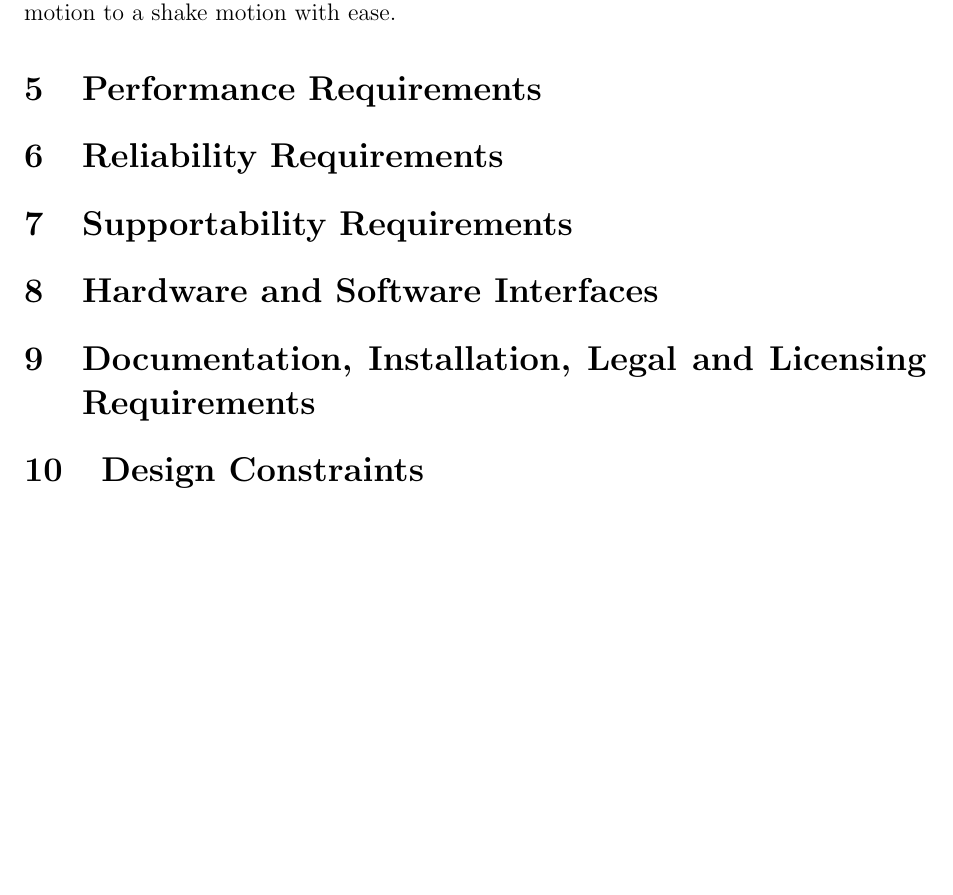
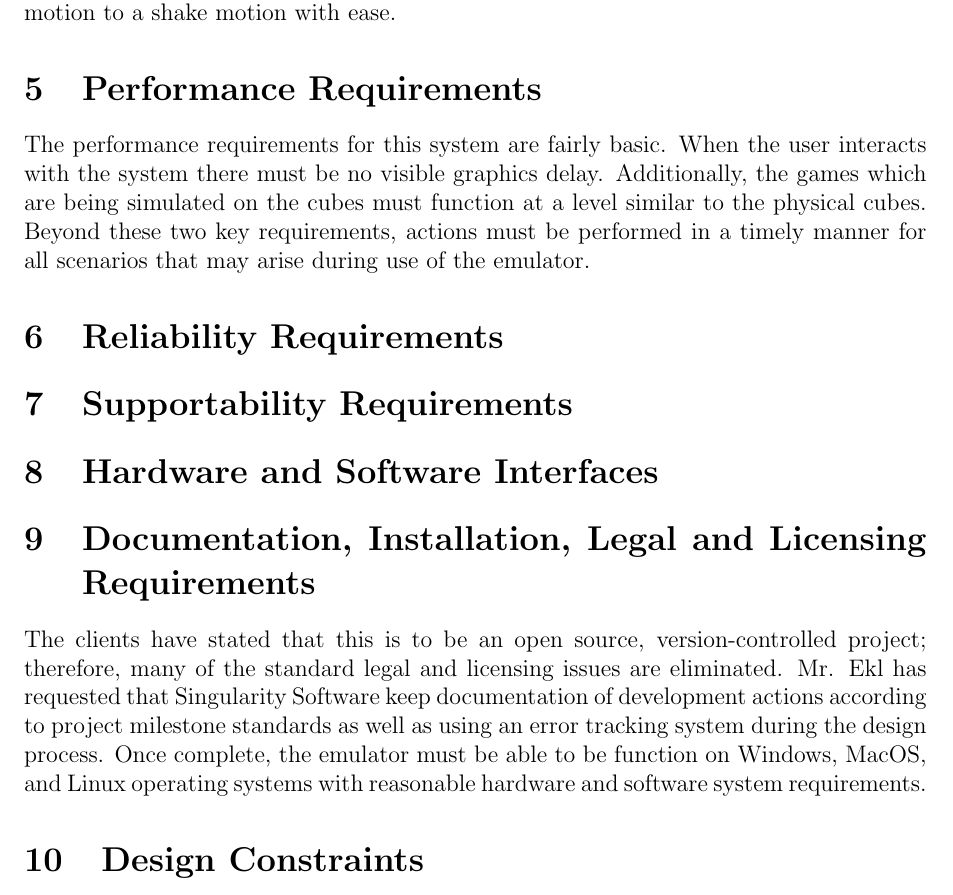
Before and after one commit to infin8x/Siftables-Emulator, a LaTeX document (docs/m3.tex): part of page 4 of 8 before the commit and part of page 4 of 9 after it, cut so that both start at the same text, the shorter picture padded with empty space. Compiled offline with pdfLaTeX.

Commit message:
Added Ethan's stuff

```diff
--- a/docs/m3.tex
+++ b/docs/m3.tex
@@ -171,24 +171,19 @@ The Siftables Emulator is being developed by Singularity Software as part of the
 The client requests that the emulator be accessible but also able to be used efficiently.  The emulator must have a required training time of at most minutes in order for users to be able to use the emulator productively and should include a help menu in case the user needs knowledge on how to use a specific feature.  In addition, the client also requests that there should be keyboard shortcuts for experienced users to take advantage of.  The user must be able to understand how to interact with the cubes within seconds as  well.  Because of this, the motions to control the cubes are required to be intuitive.  For example, the user will click and drag the cube in order to move it.  The user must also be able to switch between motions quickly, especially for fast-paced games, thus the controls need to be fluid.  For instance, the user should be able to change from a rotate motion to a shake motion with ease.
 
 \section{Performance Requirements}
-
-
+The performance requirements for this system are fairly basic. When the user interacts with the system there must be no visible graphics delay. Additionally, the games which are being simulated on the cubes must function at a level similar to the physical cubes. Beyond these two key requirements, actions must be performed in a timely manner for all scenarios that may arise during use of the emulator.
 
 \section{Reliability Requirements}
-
 
 
 \section{Supportability Requirements}
 
 
-
 \section{Hardware and Software Interfaces}
 
 
-
 \section{Documentation, Installation, Legal and Licensing Requirements}
-
-
+The clients have stated that this is to be an open source, version-controlled project; therefore, many of the standard legal and licensing issues are eliminated. Mr. Ekl has requested that Singularity Software keep documentation of development actions according to project milestone standards as well as using an error tracking system during the design process. Once complete, the emulator must be able to be function on Windows, MacOS, and Linux operating systems with reasonable hardware and software system requirements.
 
 \section{Design Constraints}
 While much of this project is open-ended, there are a few basic design constraints.  At the direction of the clients, all code should be open source and version-controlled.  Mr. Ekl requested that the emulator run easily on Mac as well as Windows, with the stipulation that Linux compatibility would satisfy the Mac requirement for Singularity’s testing purposes.  In addition, the clients requested that an issue tracking system be put in place and used throughout the development process.
```
Also changed, not shown: docs/pdfs/m3.pdf.
